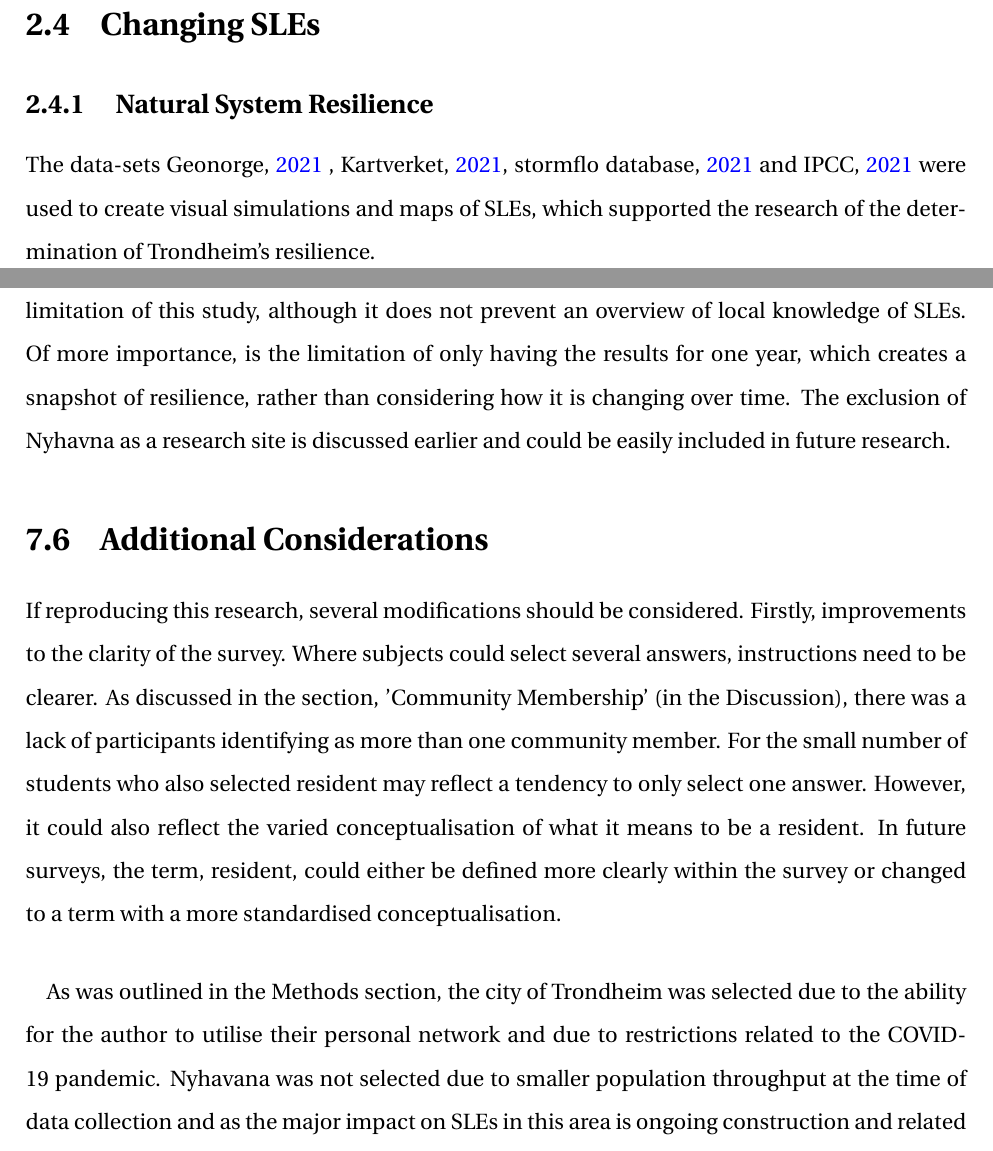
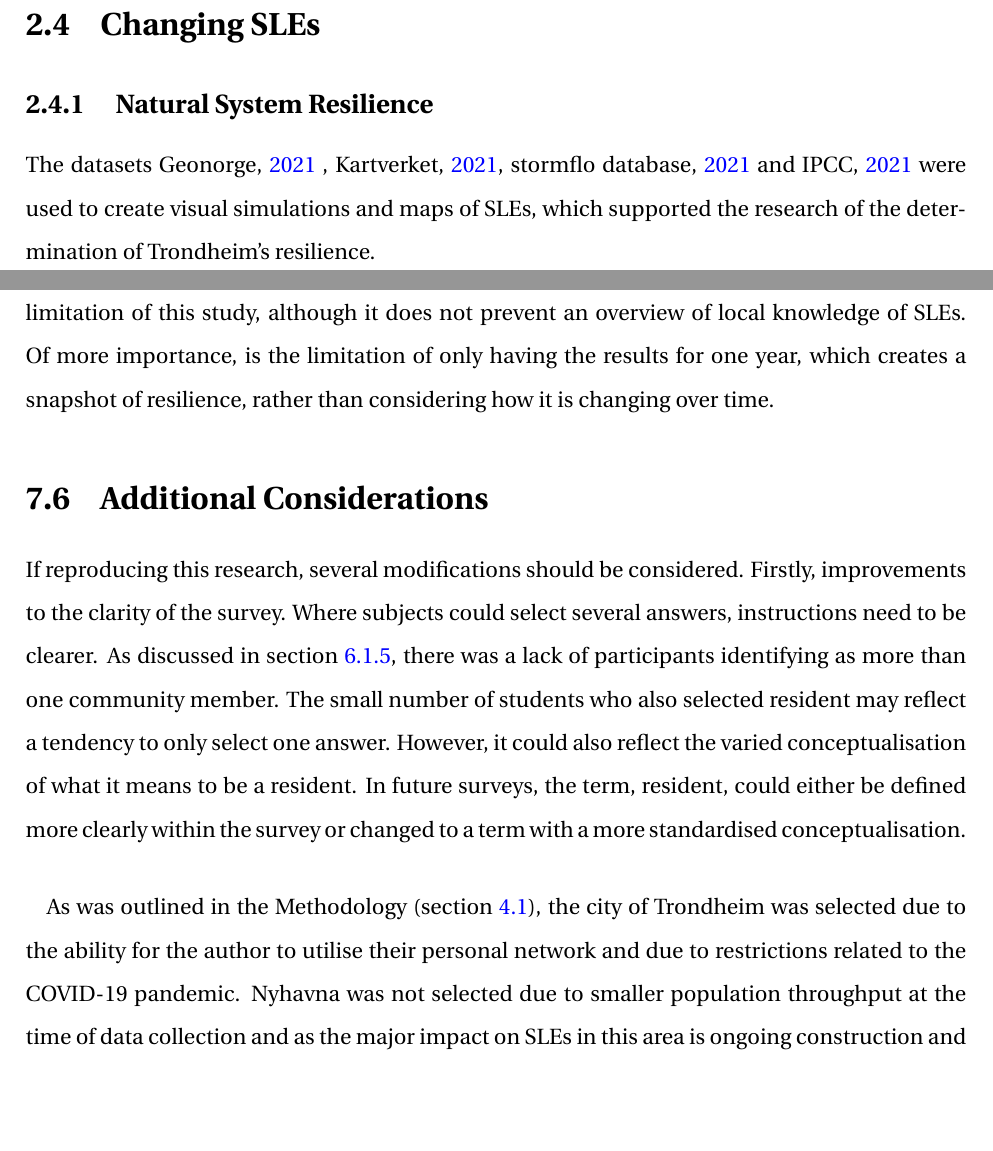
Before and after one commit to aamccormack/thesis_write, a LaTeX thesis (thesis.tex, which reads background info.tex, discuss_framework.tex): two parts of pages 22 and 111 of 142, joined at a grey line, cut so that both start at the same text, the shorter picture padded with empty space. Compiled offline with pdfLaTeX.

Commit message:
fixed disucssion of framework

```diff
--- a/background info.tex
+++ b/background info.tex
@@ -80,7 +80,7 @@ Brattøra, Skansen and Nidelva have previously been highlighted during case pres
 
 \subsection{ Natural System Resilience}
 
-The data-sets  \cite{geonorge_stormflo_2021} , \cite{kartverket_se_2021}, \cite{stormflo_database_stormflo_2021} and \cite{ipcc_sea_2021} were used to create visual simulations and maps of SLEs, which supported the research of the determination of Trondheim's resilience.
+The datasets  \cite{geonorge_stormflo_2021} , \cite{kartverket_se_2021}, \cite{stormflo_database_stormflo_2021} and \cite{ipcc_sea_2021} were used to create visual simulations and maps of SLEs, which supported the research of the determination of Trondheim's resilience.
 
 \subsection{Visual Simulation of SLEs} \label{visual-simulations}
  Figures ~\ref{fig:SLE-nidelva} to ~\ref{fig:sle-skansen} display the simulated SLEs created for this project.
--- a/discuss_framework.tex
+++ b/discuss_framework.tex
@@ -71,13 +71,13 @@ There is an increasing demand for a multi-risk, multi-scale, multi-stakeholder d
 \section{Summary of Limitations of Technique}
 The COVID-19 pandemic provided imposed significant limitations on the research presented in this thesis and was a factor in the decision to only use surveys and not complement with interviews. It should also be noted that resilience is considered dynamic and will have been affected by the pandemic.
 \paragraph{}
-The data collection limitations include the number of responses and the impact of only surveying during the summer. The lack of identified marine workers within the subjects is another limitation of this study, although it does not prevent an overview of local knowledge of SLEs. Of more importance, is the limitation of only having the results for one year, which creates a snapshot of resilience, rather than considering how it is changing over time. The exclusion of Nyhavna as a research site is discussed earlier and could be easily included in future research.
+The data collection limitations include the number of responses and the impact of only surveying during the summer. The lack of identified marine workers within the subjects is another limitation of this study, although it does not prevent an overview of local knowledge of SLEs. Of more importance, is the limitation of only having the results for one year, which creates a snapshot of resilience, rather than considering how it is changing over time.
 
 
 \section{Additional Considerations}
-If reproducing this research, several modifications should be considered. Firstly, improvements to the clarity of the survey. Where subjects could select several answers, instructions need to be clearer. As discussed in the section, 'Community Membership' (in the Discussion), there was a lack of participants identifying as more than one community member. For the small number of students who also selected resident may reflect a tendency to only select one answer. However, it could also reflect the varied conceptualisation of what it means to be a resident. In future surveys, the term, resident, could either be defined more clearly within the survey or changed to a term with a more standardised conceptualisation.
+If reproducing this research, several modifications should be considered. Firstly, improvements to the clarity of the survey. Where subjects could select several answers, instructions need to be clearer. As discussed in section \ref{discuss-comm-membership}, there was a lack of participants identifying as more than one community member. The small number of students who also selected resident may reflect a tendency to only select one answer. However, it could also reflect the varied conceptualisation of what it means to be a resident. In future surveys, the term, resident, could either be defined more clearly within the survey or changed to a term with a more standardised conceptualisation.
 \paragraph{}
-As was outlined in the Methods section, the city of Trondheim was selected due to the ability for the author to utilise their personal network and due to restrictions related to the COVID-19 pandemic.  Nyhavana was not selected due to smaller population throughput at the time of data collection and as the major impact on SLEs in this area is ongoing construction and related subsidence (\cite{miljoenheten_og_byplankontoret_trondheim_kommune_9-notat-om-havnivastigning-og-stormflo---hensyn-i-arealplanlegging-nyhavnapdf_2020}), however future research should reconsider this site. Replication of this project in other Norwegian settlements with different past, present, and future SLE conditions and projections, would also be interesting.
+As was outlined in the Methodology (section \ref{data-collection}), the city of Trondheim was selected due to the ability for the author to utilise their personal network and due to restrictions related to the COVID-19 pandemic.  Nyhavna was not selected due to smaller population throughput at the time of data collection and as the major impact on SLEs in this area is ongoing construction and related subsidence (\cite{miljoenheten_og_byplankontoret_trondheim_kommune_9-notat-om-havnivastigning-og-stormflo---hensyn-i-arealplanlegging-nyhavnapdf_2020}), however future research should reconsider this site. Replication of this project in other Norwegian settlements with different past, present, and future SLE conditions and projections, would also be interesting.
 
 \paragraph{}
 It may be interesting to set up the data collection so responses are connected to poster location, thus allowing the research to expand upon subjects' sense of place. The privacy of the subjects would need to be carefully managed using this technique.
```
Also changed, not shown: discussion.tex (+1 -1 lines), methods.tex (+3 -3 lines).
